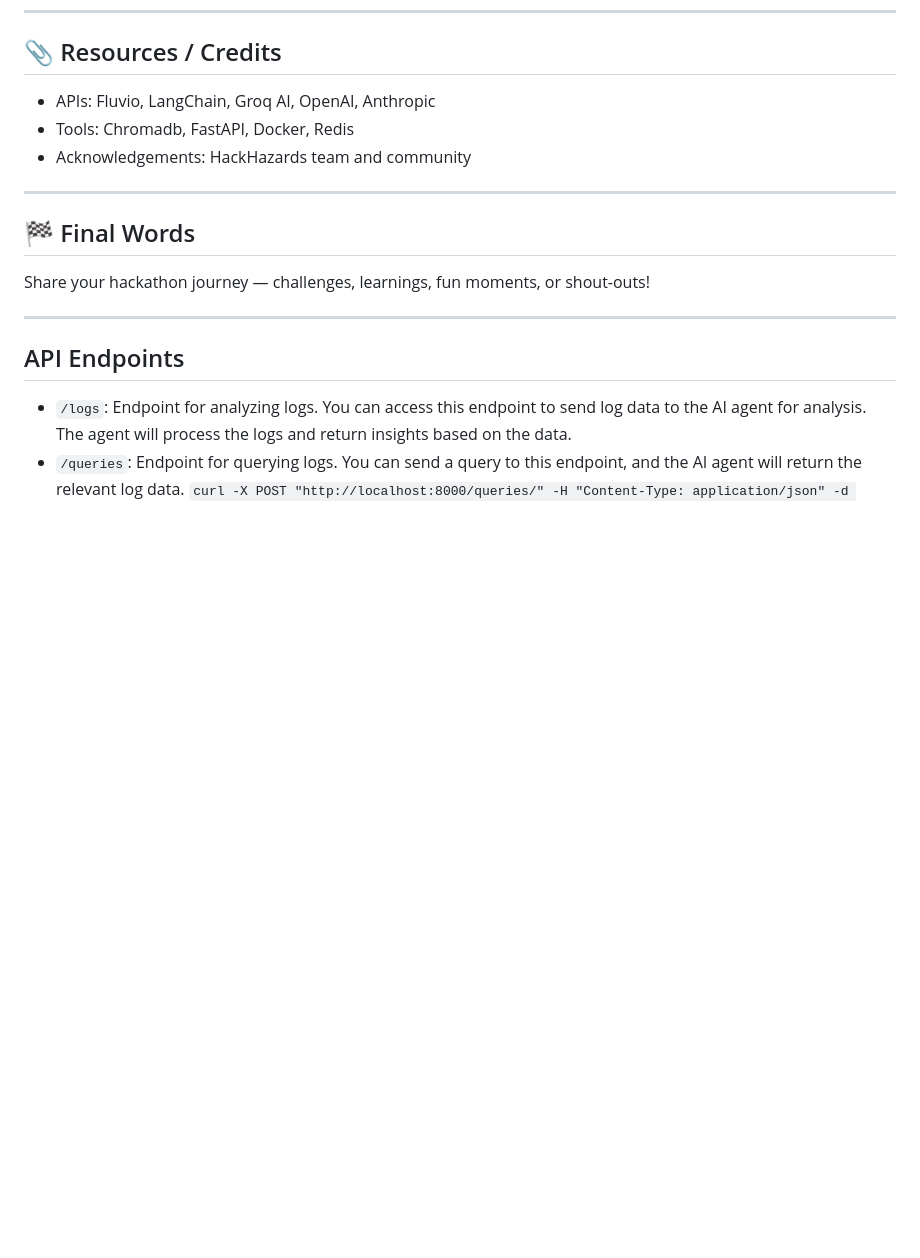
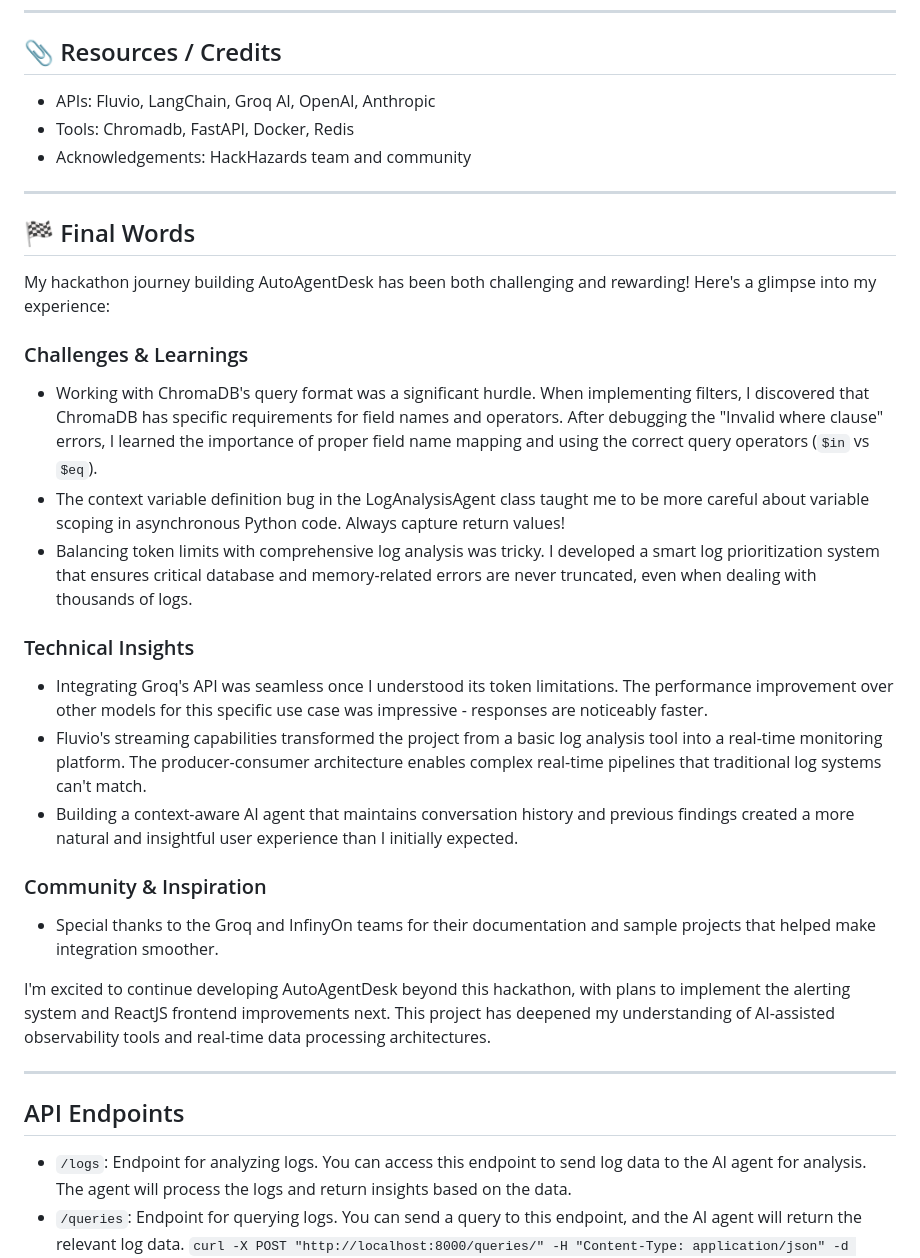
Before and after one commit to rohittcodes/autoagentdesk, a Markdown page: README.md, the part around the change. Rendered like a GitHub page; blank space fills up the shorter version.

Commit message:
updated-readme

```diff
--- a/README.md
+++ b/README.md
@@ -154,15 +154,29 @@ Access the API at `http://localhost:8000`.
 
 ## 📎 Resources / Credits
 
-- APIs: Fluvio, LangChain, Groq AI, OpenAI, Anthropic
+- APIs: Fluvio, LangChain, Groq AI,  OpenAI, Anthropic
 - Tools: Chromadb, FastAPI, Docker, Redis
 - Acknowledgements: HackHazards team and community
 
 ---
 
 ## 🏁 Final Words
+My hackathon journey building AutoAgentDesk has been both challenging and rewarding! Here's a glimpse into my experience:
 
-Share your hackathon journey — challenges, learnings, fun moments, or shout-outs!
+### Challenges & Learnings
+- Working with ChromaDB's query format was a significant hurdle. When implementing filters, I discovered that ChromaDB has specific requirements for field names and operators. After debugging the "Invalid where clause" errors, I learned the importance of proper field name mapping and using the correct query operators (`$in` vs `$eq`).
+- The context variable definition bug in the LogAnalysisAgent class taught me to be more careful about variable scoping in asynchronous Python code. Always capture return values!
+- Balancing token limits with comprehensive log analysis was tricky. I developed a smart log prioritization system that ensures critical database and memory-related errors are never truncated, even when dealing with thousands of logs.
+
+### Technical Insights
+- Integrating Groq's API was seamless once I understood its token limitations. The performance improvement over other models for this specific use case was impressive - responses are noticeably faster.
+- Fluvio's streaming capabilities transformed the project from a basic log analysis tool into a real-time monitoring platform. The producer-consumer architecture enables complex real-time pipelines that traditional log systems can't match.
+- Building a context-aware AI agent that maintains conversation history and previous findings created a more natural and insightful user experience than I initially expected.
+
+### Community & Inspiration
+- Special thanks to the Groq and InfinyOn teams for their documentation and sample projects that helped make integration smoother.
+
+I'm excited to continue developing AutoAgentDesk beyond this hackathon, with plans to implement the alerting system and ReactJS frontend improvements next. This project has deepened my understanding of AI-assisted observability tools and real-time data processing architectures.
 
 ---
 
```
